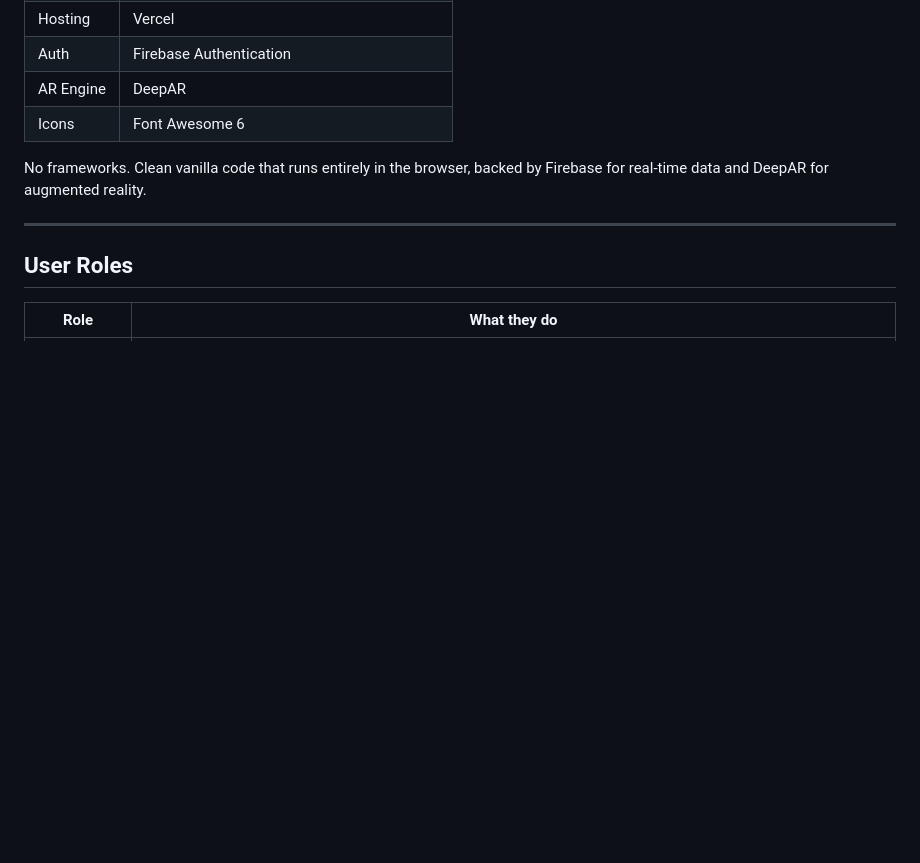
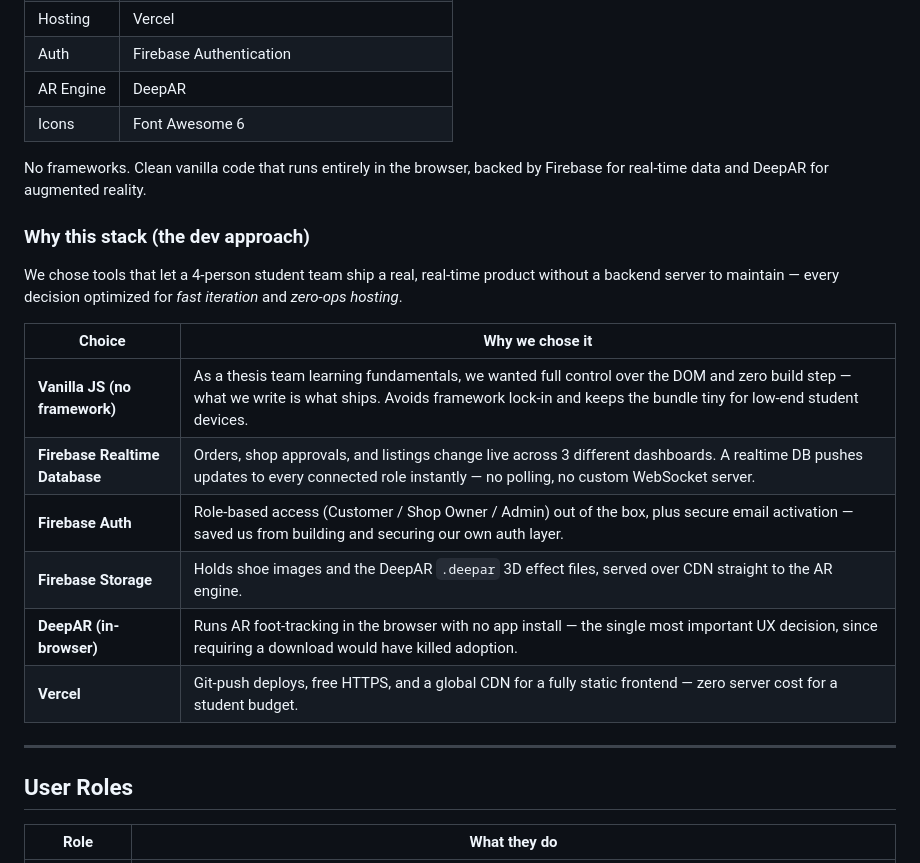
Before and after one commit to ochealean/Smart-fit-AR, a Markdown page: README.md, the part around one of its changes. Drawn GitHub-style; blank space fills up the shorter version.

```diff
--- a/README.md
+++ b/README.md
@@ -105,6 +105,19 @@ Shop owners get a dedicated dashboard to register, manage products, and fulfill
 
 No frameworks. Clean vanilla code that runs entirely in the browser, backed by Firebase for real-time data and DeepAR for augmented reality.
 
+### Why this stack (the dev approach)
+
+We chose tools that let a 4-person student team ship a real, real-time product without a backend server to maintain — every decision optimized for *fast iteration* and *zero-ops hosting*.
+
+| Choice | Why we chose it |
+|---|---|
+| **Vanilla JS (no framework)** | As a thesis team learning fundamentals, we wanted full control over the DOM and zero build step — what we write is what ships. Avoids framework lock-in and keeps the bundle tiny for low-end student devices. |
+| **Firebase Realtime Database** | Orders, shop approvals, and listings change live across 3 different dashboards. A realtime DB pushes updates to every connected role instantly — no polling, no custom WebSocket server. |
+| **Firebase Auth** | Role-based access (Customer / Shop Owner / Admin) out of the box, plus secure email activation — saved us from building and securing our own auth layer. |
+| **Firebase Storage** | Holds shoe images and the DeepAR `.deepar` 3D effect files, served over CDN straight to the AR engine. |
+| **DeepAR (in-browser)** | Runs AR foot-tracking in the browser with no app install — the single most important UX decision, since requiring a download would have killed adoption. |
+| **Vercel** | Git-push deploys, free HTTPS, and a global CDN for a fully static frontend — zero server cost for a student budget. |
+
 ---
 
 ## User Roles
```
Also changed, not shown: other parts of README.md (+55 -0 lines).
